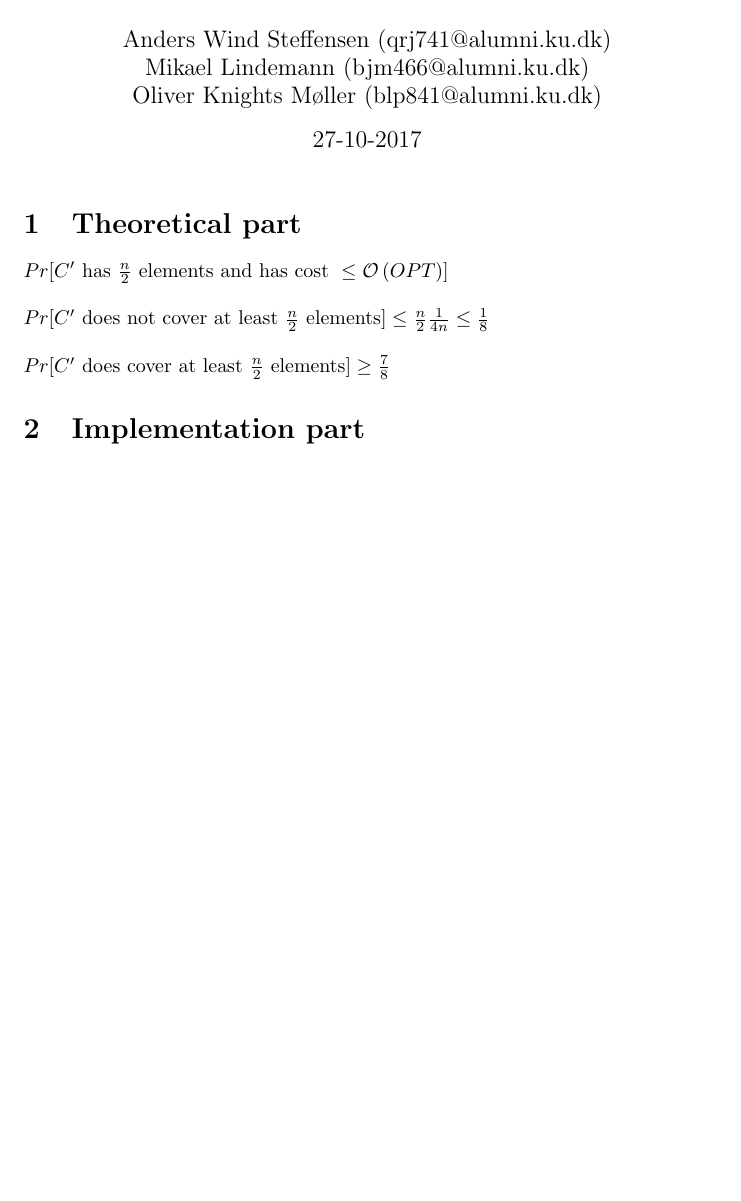
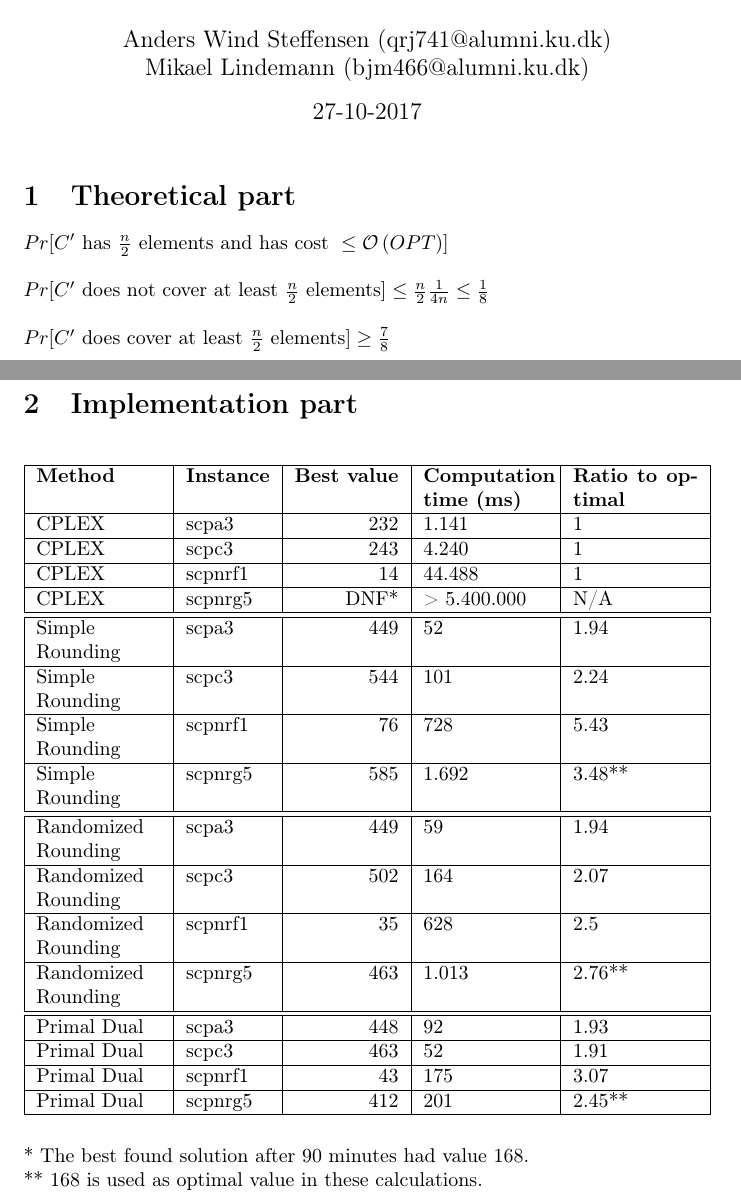
Before and after one commit to Awia00/Discrete-Optimizations, a LaTeX problem sheet (Exercises/Assignment 2/Doc/report.tex, which reads Exercises/Assignment 2/Doc/content.tex): part of the page before the commit and two parts of pages 1 and 2 of 2 after it, the two joined at a grey line, cut so that both start at the same text, the shorter picture padded with empty space. Compiled offline with pdfLaTeX.

Commit message:
Table of results

```diff
--- a/Exercises/Assignment 2/Doc/content.tex
+++ b/Exercises/Assignment 2/Doc/content.tex
@@ -11,3 +9,28 @@ Pr[C' \text{ does cover at least } \frac{n}{2} \text{ elements}] \geq \frac{7}{8
 \end{math}
 
 \section{Implementation part}
+\begin{table}[H]
+	\begin{tabularx}{\linewidth}{|X|l|r|X|X|}
+		\hline
+		\textbf{Method} & \textbf{Instance} & \textbf{Best value} & \textbf{Computation time (ms)} & \textbf{Ratio to optimal}\\\hline
+		CPLEX & scpa3 & 232 & 1.141 & 1\\\hline
+		CPLEX & scpc3 & 243 & 4.240 & 1\\\hline
+		CPLEX & scpnrf1 & 14 & 44.488 & 1\\\hline
+		CPLEX & scpnrg5 & DNF* & > 5.400.000 & N/A\\\hline\hline
+		Simple Rounding & scpa3 & 449 & 52 & 1.94\\\hline
+		Simple Rounding & scpc3 & 544 & 101 & 2.24\\\hline
+		Simple Rounding & scpnrf1 & 76 & 728 & 5.43\\\hline
+		Simple Rounding & scpnrg5 & 585 & 1.692 & 3.48**\\\hline\hline
+		Randomized Rounding & scpa3 & 449 & 59 & 1.94\\\hline
+		Randomized Rounding & scpc3 & 502 & 164 & 2.07\\\hline
+		Randomized Rounding & scpnrf1 & 35 & 628 & 2.5\\\hline
+		Randomized Rounding & scpnrg5 & 463 & 1.013 & 2.76**\\\hline\hline
+		Primal Dual & scpa3 & 448 & 92 & 1.93\\\hline
+		Primal Dual & scpc3 & 463 & 52 & 1.91\\\hline
+		Primal Dual & scpnrf1 & 43 & 175 & 3.07\\\hline
+		Primal Dual & scpnrg5 & 412 & 201 & 2.45**\\\hline
+	\end{tabularx}
+\end{table}
+
+* The best found solution after 90 minutes had value 168.\\
+** 168 is used as optimal value in these calculations.
--- a/Exercises/Assignment 2/Doc/report.tex
+++ b/Exercises/Assignment 2/Doc/report.tex
@@ -11,18 +11,20 @@
 \usepackage{amsmath}
 \usepackage{amsfonts}
 \usepackage[utf8]{inputenc}
+\usepackage[T1]{fontenc}
 \usepackage[colorinlistoftodos]{todonotes}
 %\presetkeys{todonotes}{inline}{}
 \usepackage{cite}
 \usepackage[nottoc,numbib]{tocbibind}
 \usepackage{pdfpages}
 \usepackage{listingsutf8}
+\usepackage{tabularx}
 
 
 \newcommand{\newpar}{\bigskip\noindent}
 \bibliographystyle{plain}
 
-\author{Anders Wind Steffensen (qrj741@alumni.ku.dk) \and Mikael Lindemann (bjm466@alumni.ku.dk) \and Oliver Knights Møller (blp841@alumni.ku.dk)}
+\author{Anders Wind Steffensen (qrj741@alumni.ku.dk) \and Mikael Lindemann (bjm466@alumni.ku.dk)}
 \title{Assignment 2}
 \date{27-10-2017}
 
```
Also changed, not shown: Exercises/Assignment 2/Doc/content.tex (2 more changed lines).
